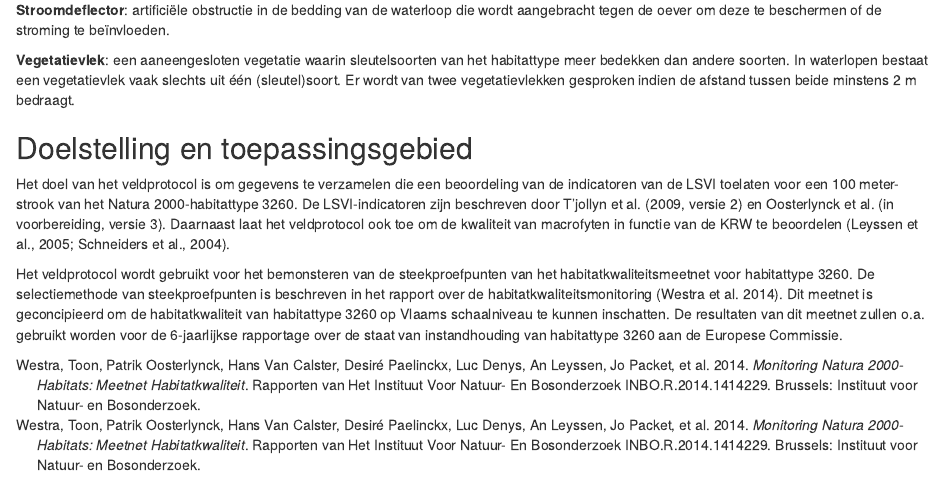
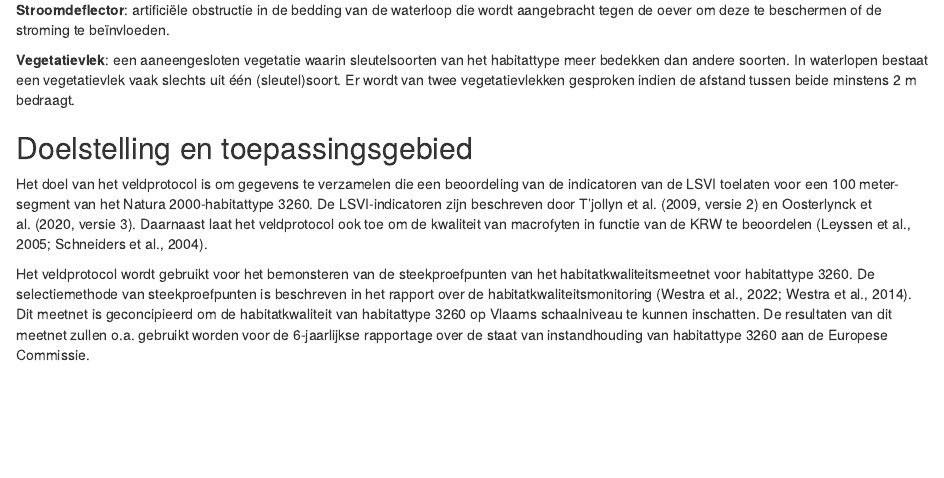
Before and after one commit to inbo/protocolsource, an R Markdown document (source/sfp/4_vegetation/sfp_403_nl_vegopname_lsvi_3260/02_onderwerp.Rmd): the page in a window 1100 px wide, from 870 px down. Rendered offline with R 4.5, knitr and Pandoc, with nearby package versions; drawn as R Markdown's standard HTML page in place of the format the file asks for.

Commit message:
update references

```diff
--- a/source/sfp/4_vegetation/sfp_403_nl_vegopname_lsvi_3260/02_onderwerp.Rmd
+++ b/source/sfp/4_vegetation/sfp_403_nl_vegopname_lsvi_3260/02_onderwerp.Rmd
@@ -49,12 +49,12 @@ Er wordt van twee vegetatievlekken gesproken indien de afstand tussen beide mins
 
 ## Doelstelling en toepassingsgebied
 
-Het doel van het veldprotocol is om gegevens te verzamelen die een beoordeling van de indicatoren van de LSVI toelaten voor een 100 meter-strook van het Natura 2000-habitattype 3260.
-De LSVI-indicatoren zijn beschreven door T'jollyn et al. (2009, versie 2) en Oosterlynck et al. (in voorbereiding, versie 3).
+Het doel van het veldprotocol is om gegevens te verzamelen die een beoordeling van de indicatoren van de LSVI toelaten voor een 100 meter-segment van het Natura 2000-habitattype 3260.
+De LSVI-indicatoren zijn beschreven door T'jollyn et al. (2009, versie 2) en Oosterlynck et al. (2020, versie 3).
 Daarnaast laat het veldprotocol ook toe om de kwaliteit van macrofyten in functie van de KRW te beoordelen (Leyssen et al., 2005; Schneiders et al., 2004).
 
 Het veldprotocol wordt gebruikt voor het bemonsteren van de steekproefpunten van het habitatkwaliteitsmeetnet voor habitattype 3260.
-De selectiemethode van steekproefpunten is beschreven in het rapport over de habitatkwaliteitsmonitoring [@westra2014].
+De selectiemethode van steekproefpunten is beschreven in het rapport over de habitatkwaliteitsmonitoring (Westra et al., 2022; Westra et al., 2014).
 Dit meetnet is geconcipieerd om de habitatkwaliteit van habitattype 3260 op Vlaams schaalniveau te kunnen inschatten.
 De resultaten van dit meetnet zullen o.a.
 gebruikt worden voor de 6-jaarlijkse rapportage over de staat van instandhouding van habitattype 3260 aan de Europese Commissie.
```
